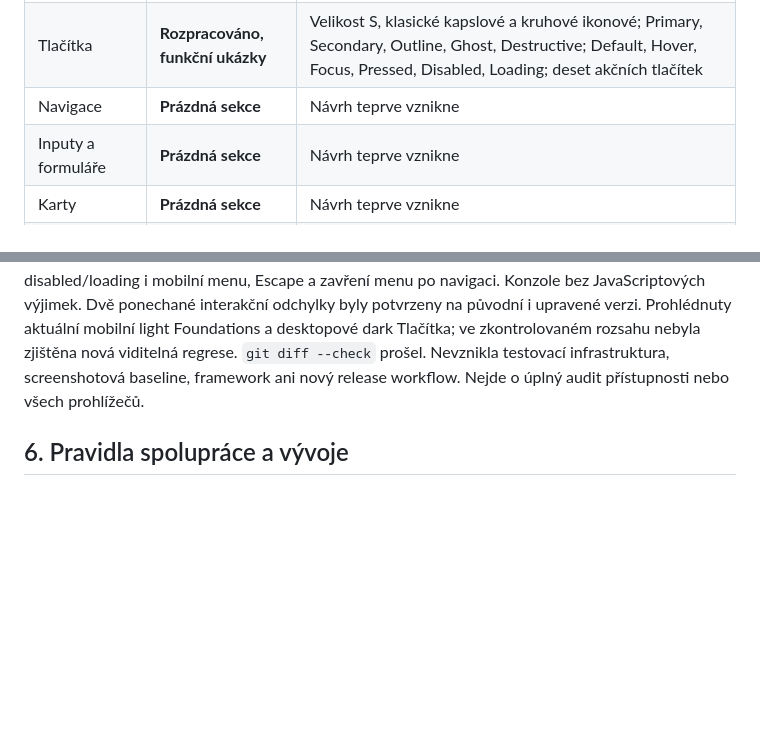
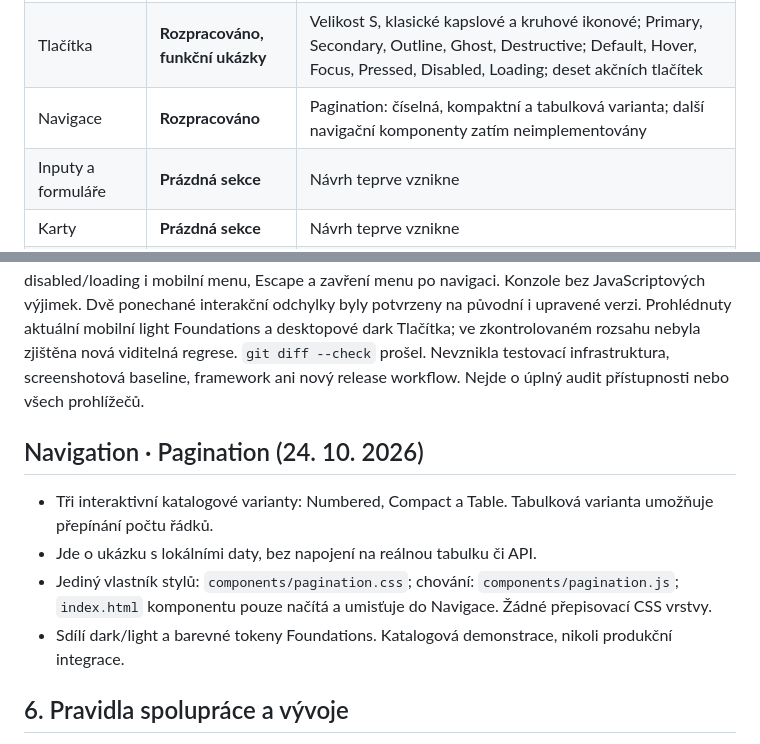
Before and after one commit to irisKaX/Axo-02, a Markdown page: docs/SOURCE-OF-TRUTH.md, 2 parts joined by grey strips. GitHub-like rendering; blank space fills up the shorter version.

Commit message:
docs: register Pagination examples and ownership

```diff
--- a/docs/SOURCE-OF-TRUTH.md
+++ b/docs/SOURCE-OF-TRUTH.md
@@ -27,7 +27,7 @@
 | --- | --- | --- |
 | Foundations | **Rozpracováno, funkční** | Palety, role, stavové barvy, O2 modrá, gradienty, Geist, typography/spacing/radius scale, borders/shadows, interactions, motion, opacity/blur, layout/layers, iconography, Accessibility, Breakpoints a Iconography Rules |
 | Tlačítka | **Rozpracováno, funkční ukázky** | Velikost S, klasické kapslové a kruhové ikonové; Primary, Secondary, Outline, Ghost, Destructive; Default, Hover, Focus, Pressed, Disabled, Loading; deset akčních tlačítek |
-| Navigace | **Prázdná sekce** | Návrh teprve vznikne |
+| Navigace | **Rozpracováno** | Pagination: číselná, kompaktní a tabulková varianta; další navigační komponenty zatím neimplementovány |
 | Inputy a formuláře | **Prázdná sekce** | Návrh teprve vznikne |
 | Karty | **Prázdná sekce** | Návrh teprve vznikne |
 | Dialogs a popovers | **Prázdná sekce** | Návrh teprve vznikne |
@@ -130,6 +130,13 @@ Cílené ověření v Chromium nejprve reprodukovalo obě chyby a po opravě pro
 
 Ověření prvního úklidu (před cílenou opravou výše): dočasné porovnání v Chromium prošlo bez rozdílů ve sledovaných vizuálních CSS vlastnostech, rozměrech a kořenových tokenech před/po úklidu. Zahrnulo dark/light, Foundations, Tlačítka a prázdnou sekci, šířky 1440/981/980/791/790/561/560/390 px, hover, focus-visible, pressed, disabled, loading i reduced motion. Přechody byly dokončeny a spinner porovnán ve stejné fázi; nejde o pixelový audit. Funkční kontrola prošla pro render všech variant, přepnutí a obnovení tématu, červený destructive focus, disabled/loading i mobilní menu, Escape a zavření menu po navigaci. Konzole bez JavaScriptových výjimek. Dvě ponechané interakční odchylky byly potvrzeny na původní i upravené verzi. Prohlédnuty aktuální mobilní light Foundations a desktopové dark Tlačítka; ve zkontrolovaném rozsahu nebyla zjištěna nová viditelná regrese. `git diff --check` prošel. Nevznikla testovací infrastruktura, screenshotová baseline, framework ani nový release workflow. Nejde o úplný audit přístupnosti nebo všech prohlížečů.
 
+## Navigation · Pagination (24. 10. 2026)
+
+- Tři interaktivní katalogové varianty: Numbered, Compact a Table. Tabulková varianta umožňuje přepínání počtu řádků.
+- Jde o ukázku s lokálními daty, bez napojení na reálnou tabulku či API.
+- Jediný vlastník stylů: `components/pagination.css`; chování: `components/pagination.js`; `index.html` komponentu pouze načítá a umisťuje do Navigace. Žádné přepisovací CSS vrstvy.
+- Sdílí dark/light a barevné tokeny Foundations. Katalogová demonstrace, nikoli produkční integrace.
+
 ## 6. Pravidla spolupráce a vývoje
 
 1. **Design-first:** nejdřív konkrétní zadání, rychlá vizuální úprava, publikace katalogu, zpětná vazba.
```
